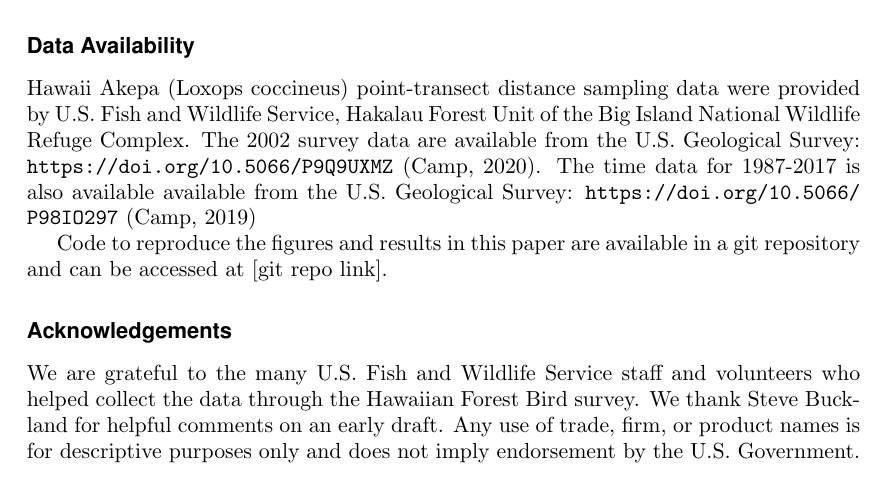
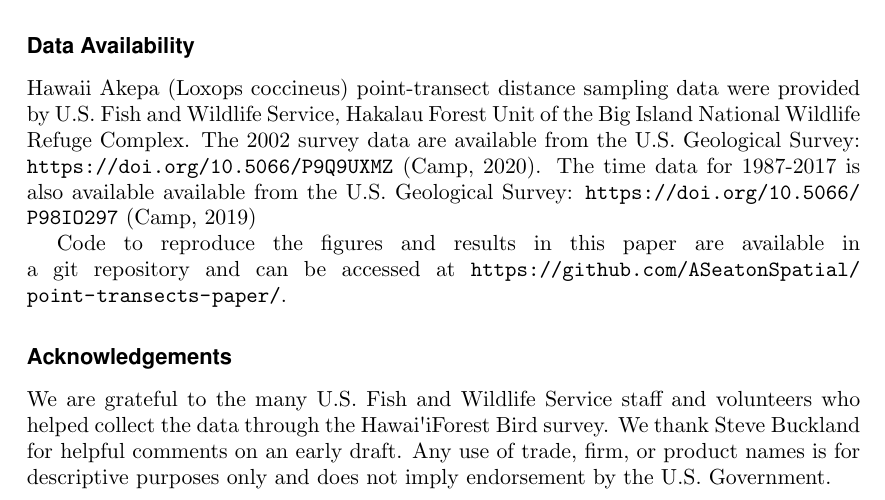
Before and after one commit to ASeatonSpatial/point-transects-paper, a LaTeX document (paper.tex): part of page 23 of 29, cut so that both start at the same text. Compiled offline with pdfLaTeX; a missing font is replaced by an installed copy or a similar font.

Commit message:
add github to data availability statement

```diff
--- a/paper.tex
+++ b/paper.tex
@@ -402,11 +402,11 @@ The popularity of using INLA for spatial modelling has grown, in large part, due
 
 Hawaii Akepa (Loxops coccineus) point-transect distance sampling data were provided by U.S. Fish and Wildlife Service, Hakalau Forest Unit of the Big Island National Wildlife Refuge Complex. The 2002 survey data are available from the U.S. Geological Survey: \url{https://doi.org/10.5066/P9Q9UXMZ} \citep{camp_datarelease_2002}.  The time data for 1987-2017 is also available  available from the U.S. Geological Survey: \url{https://doi.org/10.5066/P98IO297} \citep{camp_datarelease_all}
 
-Code to reproduce the figures and results in this paper are available in a git repository and can be accessed at [git repo link].
+Code to reproduce the figures and results in this paper are available in a git repository and can be accessed at \url{https://github.com/ASeatonSpatial/point-transects-paper/}.
 
 \section*{Acknowledgements}
 
-We are grateful to the many U.S. Fish and Wildlife Service staff and volunteers who helped collect the data through the Hawaiian Forest Bird survey. We thank Steve Buckland for helpful comments on an early draft.  Any use of trade, firm, or product names is for descriptive purposes only and does not imply endorsement by the U.S. Government.
+We are grateful to the many U.S. Fish and Wildlife Service staff and volunteers who helped collect the data through the \hawaii Forest Bird survey. We thank Steve Buckland for helpful comments on an early draft.  Any use of trade, firm, or product names is for descriptive purposes only and does not imply endorsement by the U.S. Government.
 
 \clearpage
 \bibliographystyle{rss}
```
